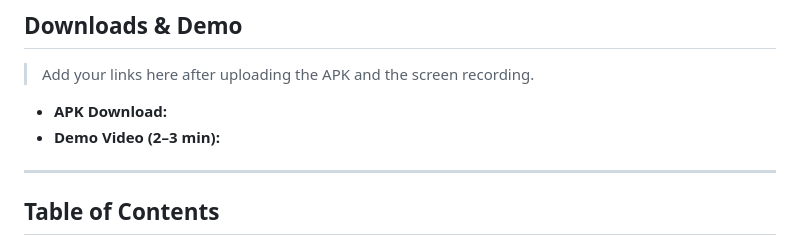
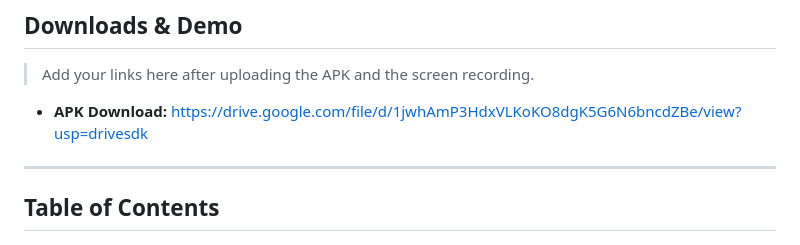
Before and after one commit to nikhilesh-7119/sankar_task, a Markdown page: README.md, the part around the change. GitHub-like rendering.

Commit message:
Update APK download link in README
Updated APK download link in README.

```diff
--- a/README.md
+++ b/README.md
@@ -8,8 +8,8 @@ A Flutter task manager application built for the **Sankar Group Flutter Developm
 
 > Add your links here after uploading the APK and the screen recording.
 
-- **APK Download:**  <!-- paste APK link here -->
-- **Demo Video (2–3 min):**  <!-- paste demo video link here -->
+- **APK Download:** https://drive.google.com/file/d/1jwhAmP3HdxVLKoKO8dgK5G6N6bncdZBe/view?usp=drivesdk <!-- paste APK link here -->
+<!-- paste demo video link here -->
 
 ---
 
```
